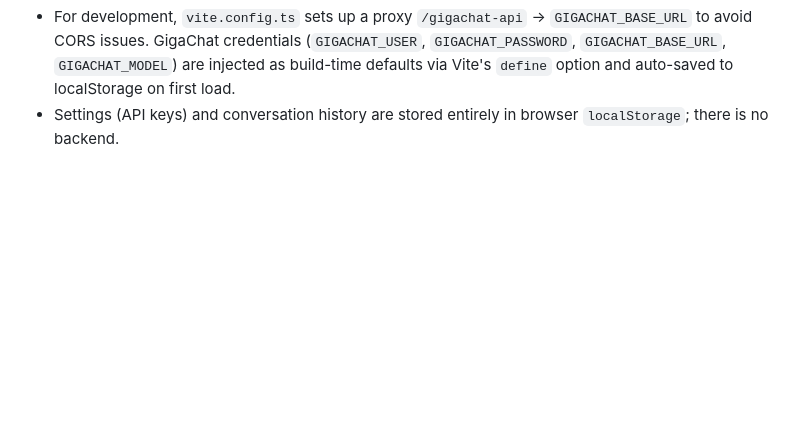
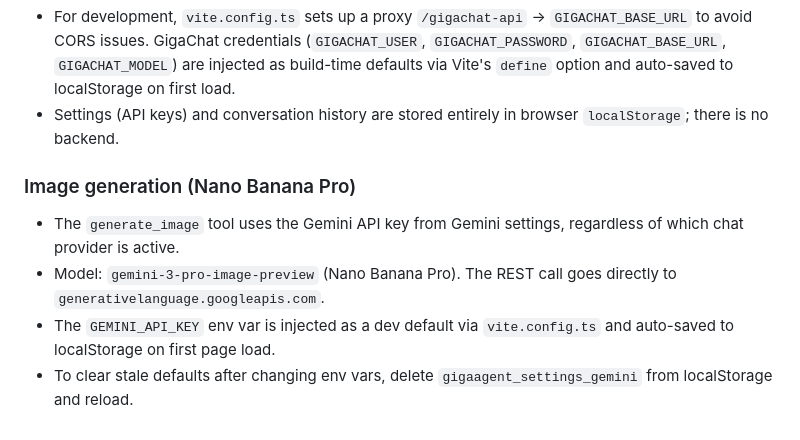
Before and after one commit to Rai220/giga_agent_lite, a Markdown page: AGENTS.md, the part around the change. Drawn GitHub-style; blank space fills up the shorter version.

Commit message:
docs: add image generation notes to AGENTS.md
Co-authored-by: Konstantin Krestnikov <Rai220@users.noreply.github.com>

```diff
--- a/AGENTS.md
+++ b/AGENTS.md
@@ -275,3 +275,10 @@ This is a **frontend-only** Vite + TypeScript project with no backend services.
 - The `gigachat` npm package depends on Node.js `events` module; the `events` npm polyfill is installed to satisfy this in the browser bundle.
 - For development, `vite.config.ts` sets up a proxy `/gigachat-api` → `GIGACHAT_BASE_URL` to avoid CORS issues. GigaChat credentials (`GIGACHAT_USER`, `GIGACHAT_PASSWORD`, `GIGACHAT_BASE_URL`, `GIGACHAT_MODEL`) are injected as build-time defaults via Vite's `define` option and auto-saved to localStorage on first load.
 - Settings (API keys) and conversation history are stored entirely in browser `localStorage`; there is no backend.
+
+### Image generation (Nano Banana Pro)
+
+- The `generate_image` tool uses the Gemini API key from Gemini settings, regardless of which chat provider is active.
+- Model: `gemini-3-pro-image-preview` (Nano Banana Pro). The REST call goes directly to `generativelanguage.googleapis.com`.
+- The `GEMINI_API_KEY` env var is injected as a dev default via `vite.config.ts` and auto-saved to localStorage on first page load.
+- To clear stale defaults after changing env vars, delete `gigaagent_settings_gemini` from localStorage and reload.
```
